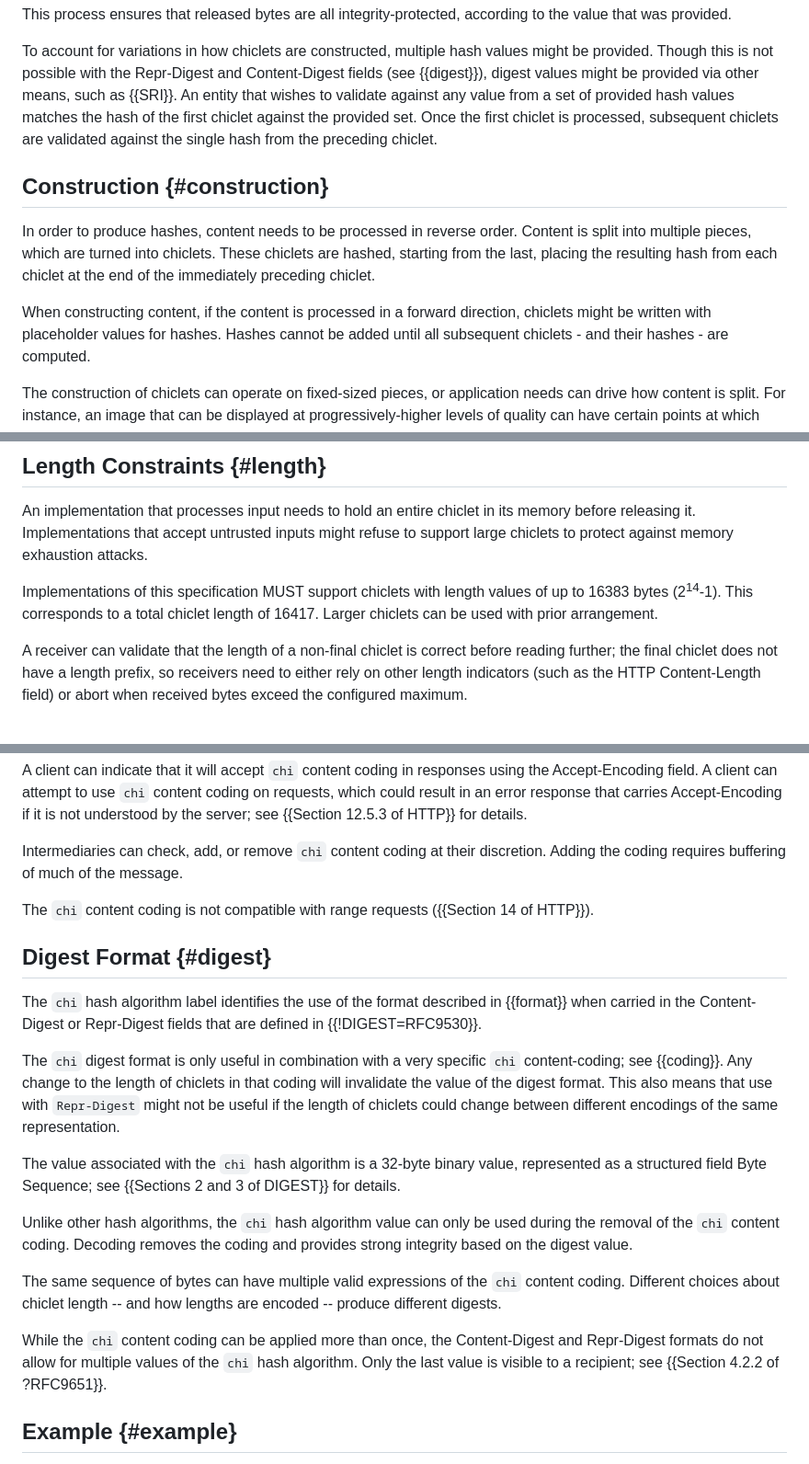
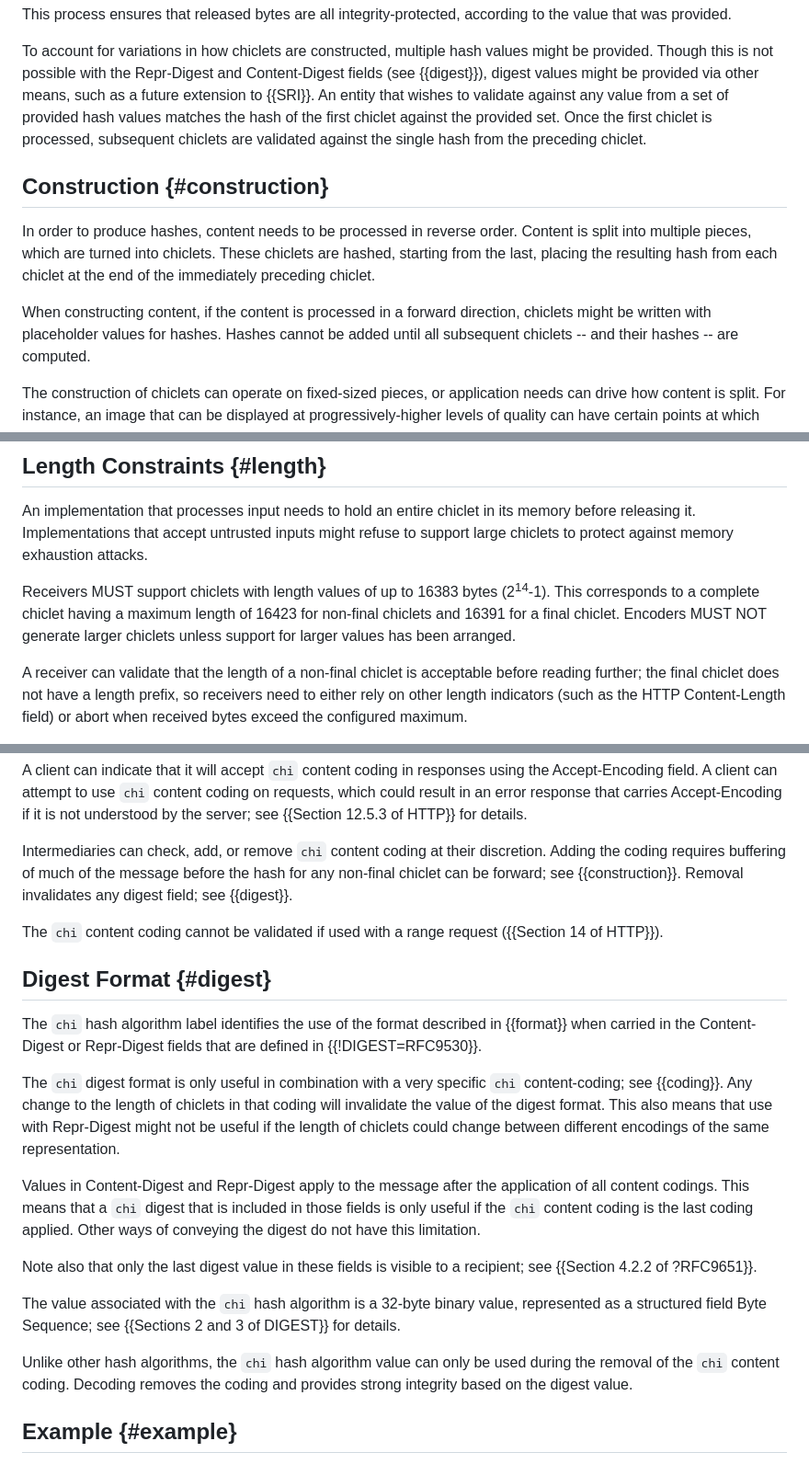
Before and after one commit to martinthomson/chic, a Markdown page: draft-thomson-httpbis-chic.md, 3 parts joined by grey strips. Shown at 92% size. Rendered like a GitHub page.

Commit message:
More on feedback

```diff
--- a/draft-thomson-httpbis-chic.md
+++ b/draft-thomson-httpbis-chic.md
@@ -231,7 +230,7 @@ multiple hash values might be provided.
 Though this is not possible with the Repr-Digest and Content-Digest fields
 (see {{digest}}),
 digest values might be provided via other means,
-such as {{SRI}}.
+such as a future extension to {{SRI}}.
 An entity that wishes to validate against any value
 from a set of provided hash values
 matches the hash of the first chiclet against the provided set.
@@ -255,8 +254,8 @@ at the end of the immediately preceding chiclet.
 When constructing content,
 if the content is processed in a forward direction,
 chiclets might be written with placeholder values for hashes.
-Hashes cannot be added until all subsequent chiclets -
-and their hashes -
+Hashes cannot be added until all subsequent chiclets --
+and their hashes --
 are computed.
 
 The construction of chiclets can operate on fixed-sized pieces,
@@ -284,13 +283,16 @@ Implementations that accept untrusted inputs
 might refuse to support large chiclets
 to protect against memory exhaustion attacks.
 
-Implementations of this specification MUST support chiclets
+Receivers MUST support chiclets
 with length values of up to 16383 bytes (2<sup>14</sup>-1).
-This corresponds to a total chiclet length of 16417.
-Larger chiclets can be used with prior arrangement.
+This corresponds to a complete chiclet having a maximum length
+of 16423 for non-final chiclets
+and 16391 for a final chiclet.
+Encoders MUST NOT generate larger chiclets
+unless support for larger values has been arranged.
 
 A receiver can validate that the length of a non-final chiclet
-is correct before reading further;
+is acceptable before reading further;
 the final chiclet does not have a length prefix,
 so receivers need to either rely on other length indicators
 (such as the HTTP Content-Length field)
@@ -354,9 +356,12 @@ see {{Section 12.5.3 of HTTP}} for details.
 
 Intermediaries can check, add, or remove `chi` content coding
 at their discretion.
-Adding the coding requires buffering of much of the message.
+Adding the coding requires buffering of much of the message
+before the hash for any non-final chiclet can be forward;
+see {{construction}}.
+Removal invalidates any digest field; see {{digest}}.
 
-The `chi` content coding is not compatible with range requests
+The `chi` content coding cannot be validated if used with a range request
 ({{Section 14 of HTTP}}).
 
 
@@ -371,9 +376,19 @@ The `chi` digest format is only useful in combination
 with a very specific `chi` content-coding; see {{coding}}.
 Any change to the length of chiclets in that coding
 will invalidate the value of the digest format.
-This also means that use with `Repr-Digest` might not be useful
+This also means that use with Repr-Digest might not be useful
 if the length of chiclets could change
 between different encodings of the same representation.
+
+Values in Content-Digest and Repr-Digest
+apply to the message after the application of all content codings.
+This means that a `chi` digest that is included in those fields
+is only useful if the `chi` content coding is the last coding applied.
+Other ways of conveying the digest do not have this limitation.
+
+Note also that only the last digest value in these fields is visible
+to a recipient;
+see {{Section 4.2.2 of ?RFC9651}}.
 
 The value associated with the `chi` hash algorithm is a 32-byte binary value,
 represented as a structured field Byte Sequence;
@@ -384,18 +399,6 @@ the `chi` hash algorithm value can only be used
 during the removal of the `chi` content coding.
 Decoding removes the coding
 and provides strong integrity based on the digest value.
-
-The same sequence of bytes can have multiple valid expressions
-of the `chi` content coding.
-Different choices about chiclet length --
-and how lengths are encoded --
-produce different digests.
-
-While the `chi` content coding can be applied more than once,
-the Content-Digest and Repr-Digest formats
-do not allow for multiple values of the `chi` hash algorithm.
-Only the last value is visible to a recipient;
-see {{Section 4.2.2 of ?RFC9651}}.
 
 
 ## Example {#example}
```
Also changed, not shown: other parts of draft-thomson-httpbis-chic.md (+8 -10 lines).
